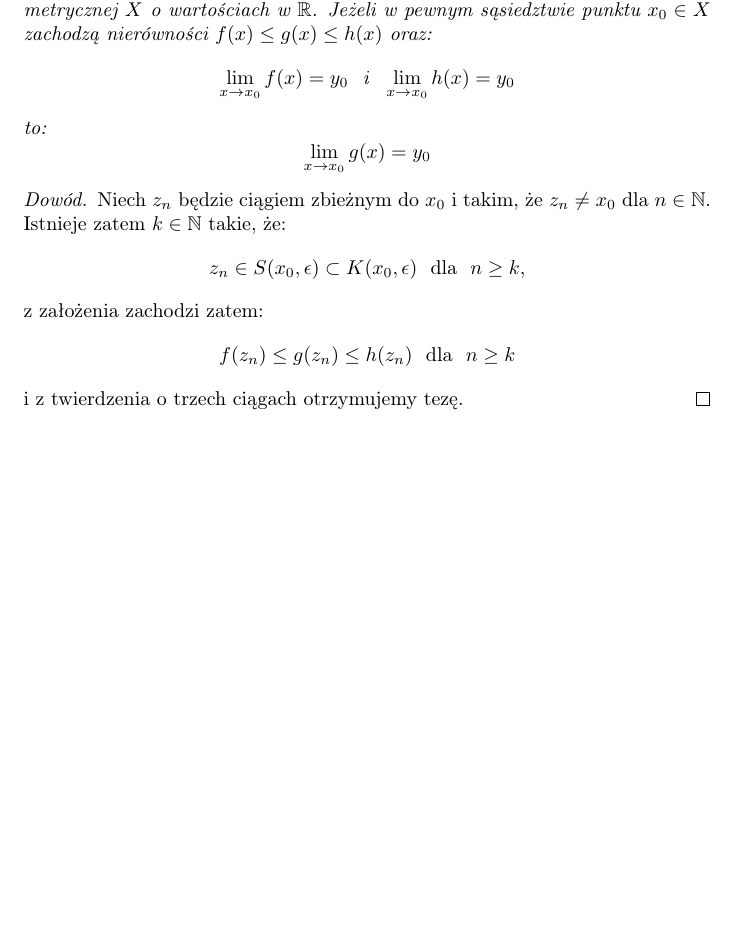
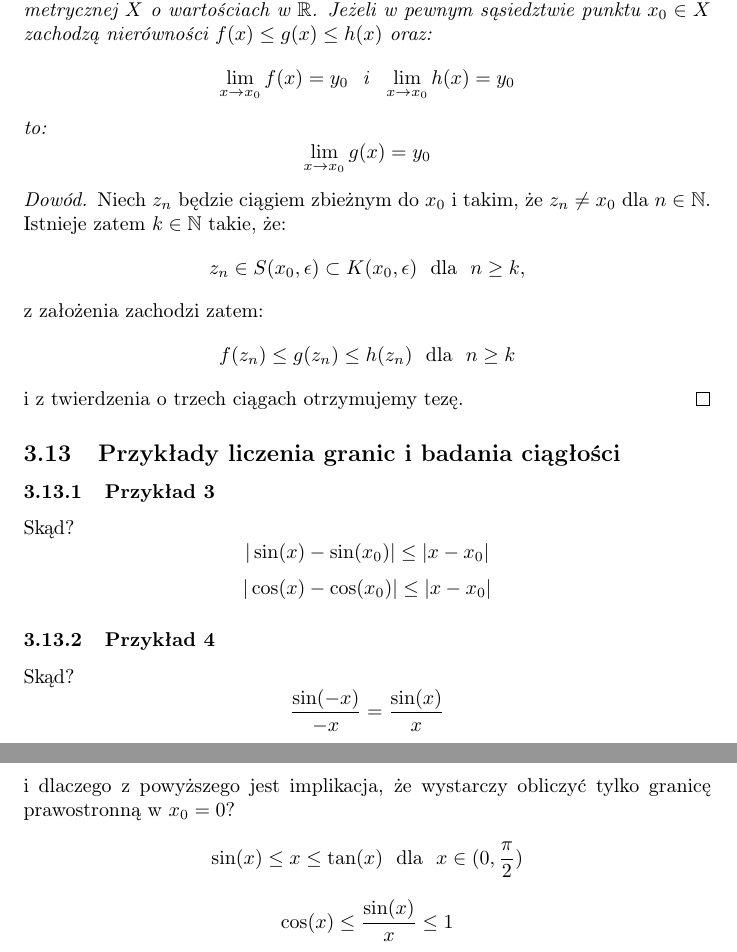
Before and after one commit to kjura/maths, a LaTeX document (rudnicki-analiza/notatki.tex): part of page 16 of 16 before the commit and two parts of pages 16 and 17 of 17 after it, the two joined at a grey line, cut so that both start at the same text, the shorter picture padded with empty space. Compiled offline with pdfLaTeX.

Commit message:
rudnicki: add questions for thought

```diff
--- a/rudnicki-analiza/notatki.tex
+++ b/rudnicki-analiza/notatki.tex
@@ -743,5 +743,28 @@ Wzmacniamy założenie o \(g(x) \neq 0\) na całej jej dziedzinie (obejmuje to t
     i z twierdzenia o trzech ciągach otrzymujemy tezę.
 \end{proof}
 
+\subsection{Przykłady liczenia granic i badania ciągłości}
+\subsubsection{Przykład 3}
+Skąd?
+\begin{equation*}
+    |\sin(x) - \sin(x_0)| \leq |x - x_0|
+\end{equation*}
+\begin{equation*}
+    |\cos(x) - \cos(x_0)| \leq |x - x_0|
+\end{equation*}
+
+\subsubsection{Przykład 4}
+Skąd?
+\begin{equation*}
+    \frac{\sin(-x)}{-x} = \frac{\sin(x)}{x}
+\end{equation*}
+i dlaczego z powyższego jest implikacja, że wystarczy obliczyć tylko granicę prawostronną w \(x_0 = 0\)?
+\begin{equation*}
+    \sin(x) \leq x \leq \tan(x) \ \ \mbox{dla} \ \ x \in (0, \frac{\pi}{2})
+\end{equation*}
+\begin{equation*}
+    \cos(x) \leq \frac{\sin(x)}{x} \leq 1
+\end{equation*}
+
 
 \end{document}
```
Also changed, not shown: 1 other file.
